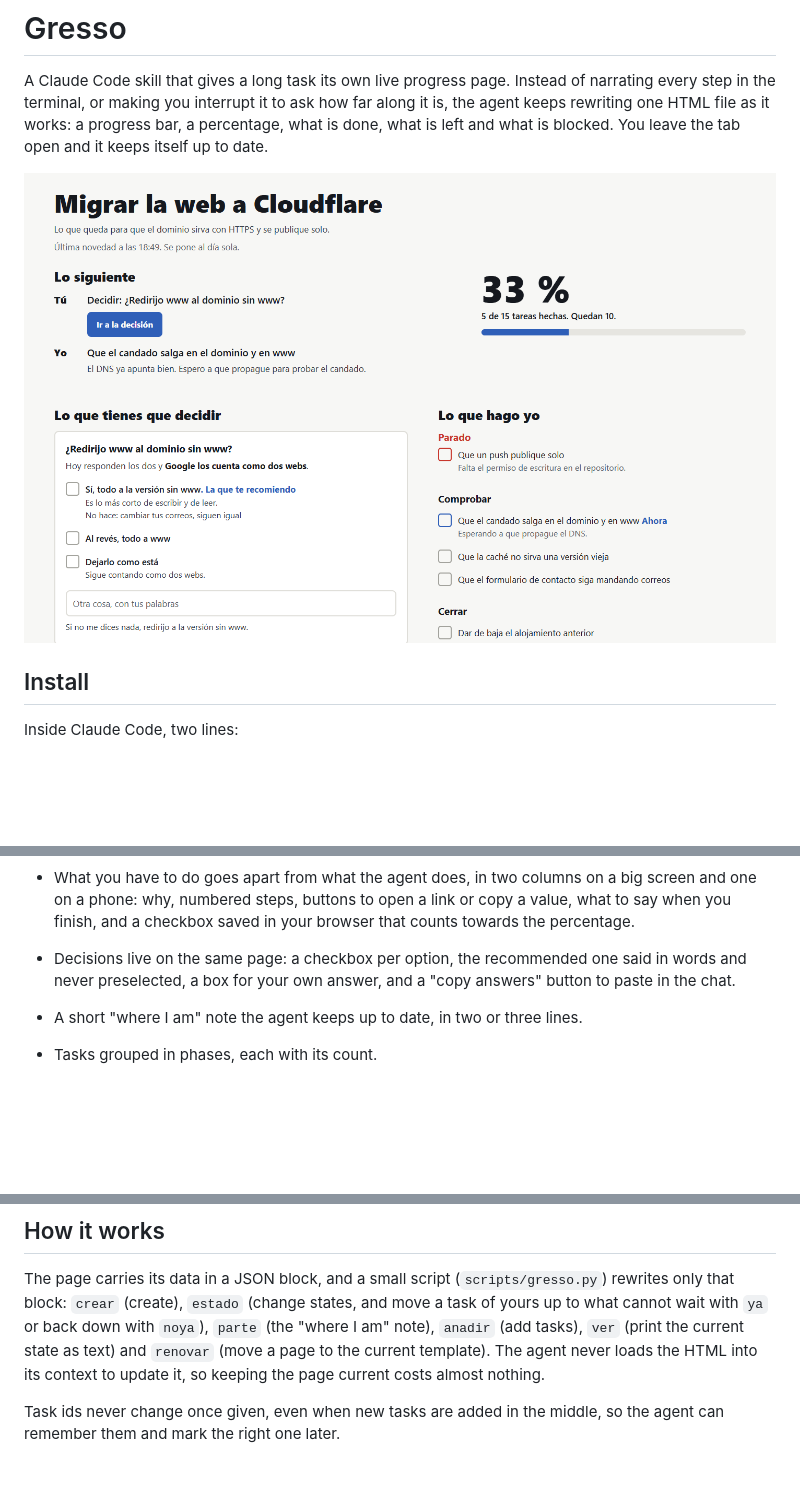
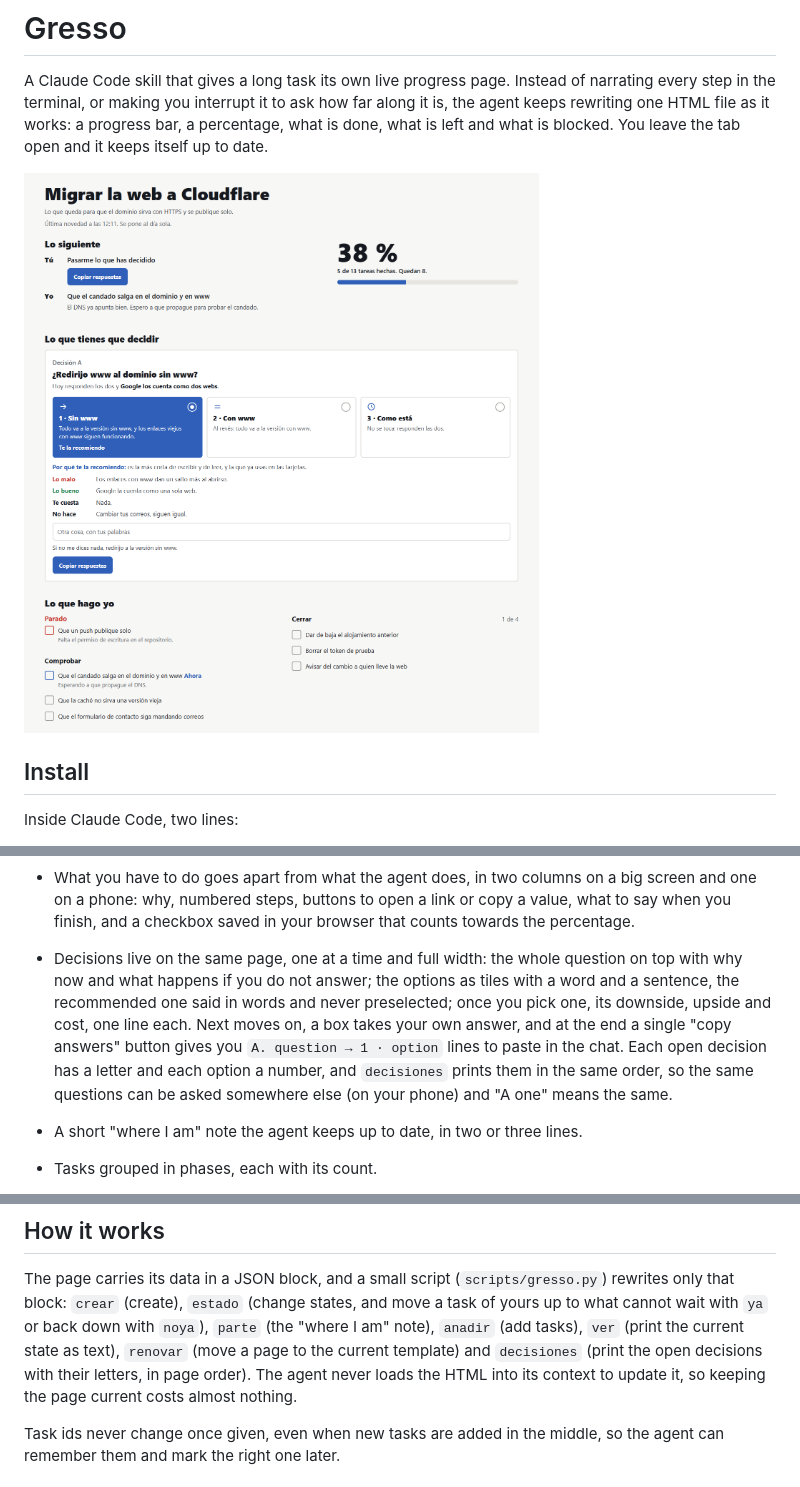
Before and after one commit to Mun1to/Gresso, a Markdown page: README.md, 3 parts joined by grey strips. Drawn GitHub-style; pictures changed too: assets/preview.png; blank space fills up the shorter version.

```diff
--- a/README.md
+++ b/README.md
@@ -65,8 +65,13 @@ One HTML file, opened straight in your own browser, never a hosted page:
 - What you have to do goes apart from what the agent does, in two columns on a big screen and one
   on a phone: why, numbered steps, buttons to open a link or copy a value, what to say when you
   finish, and a checkbox saved in your browser that counts towards the percentage.
-- Decisions live on the same page: a checkbox per option, the recommended one said in words and
-  never preselected, a box for your own answer, and a "copy answers" button to paste in the chat.
+- Decisions live on the same page, one at a time and full width: the whole question on top with
+  why now and what happens if you do not answer; the options as tiles with a word and a sentence,
+  the recommended one said in words and never preselected; once you pick one, its downside, upside
+  and cost, one line each. Next moves on, a box takes your own answer, and at the end a single
+  "copy answers" button gives you `A. question → 1 · option` lines to paste in the chat. Each open
+  decision has a letter and each option a number, and `decisiones` prints them in the same order,
+  so the same questions can be asked somewhere else (on your phone) and "A one" means the same.
 - A short "where I am" note the agent keeps up to date, in two or three lines.
 - Tasks grouped in phases, each with its count.
 - What is done is folded at the end, with its count: the question when you open the page is what
@@ -99,9 +104,10 @@ anywhere). Set `GRESSO_REGISTRO` to keep it somewhere else.
 The page carries its data in a JSON block, and a small script (`scripts/gresso.py`) rewrites
 only that block: `crear` (create), `estado` (change states, and move a task of yours up to what
 cannot wait with `ya` or back down with `noya`), `parte` (the "where I am" note),
-`anadir` (add tasks), `ver` (print the current state as text) and `renovar` (move a page to the
-current template). The agent never loads the
-HTML into its context to update it, so keeping the page current costs almost nothing.
+`anadir` (add tasks), `ver` (print the current state as text), `renovar` (move a page to the
+current template) and `decisiones` (print the open decisions with their letters, in page order).
+The agent never loads the HTML into its context to update it, so keeping the page current costs
+almost nothing.
 
 Task ids never change once given, even when new tasks are added in the middle, so the agent
 can remember them and mark the right one later.
```
Also changed, not shown: SKILL.md (+50 -9 lines), 2 other files.
